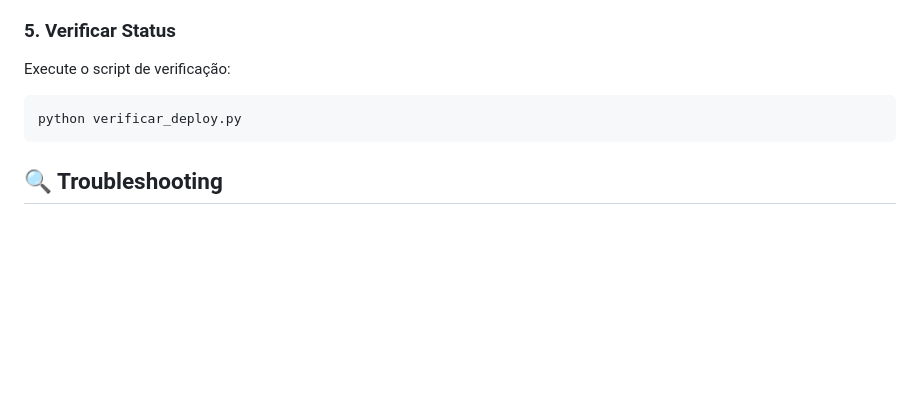
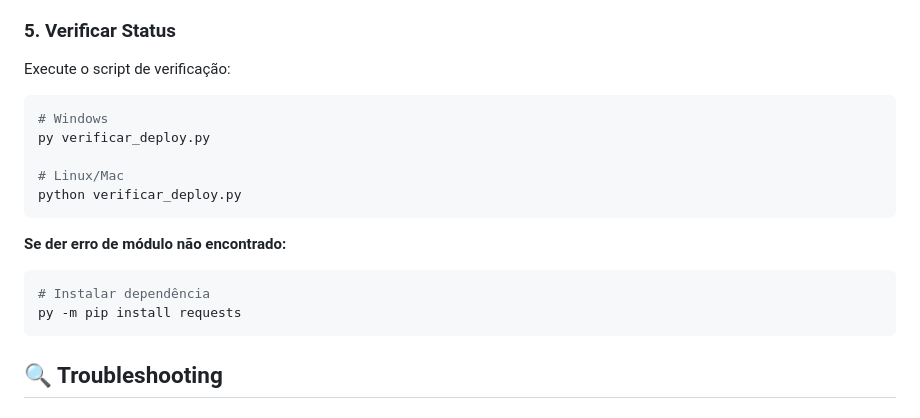
Before and after one commit to fourmindsorg/s_agendamento, a Markdown page: CONFIGURAR_SECRETS_DETALHADO.md, the part around the change. Drawn GitHub-style; blank space fills up the shorter version.

Commit message:
docs: Atualiza instruções de execução do script de verificação

````diff
--- a/CONFIGURAR_SECRETS_DETALHADO.md
+++ b/CONFIGURAR_SECRETS_DETALHADO.md
@@ -86,7 +86,17 @@ git push origin main
 
 Execute o script de verificação:
 ```bash
+# Windows
+py verificar_deploy.py
+
+# Linux/Mac
 python verificar_deploy.py
+```
+
+**Se der erro de módulo não encontrado:**
+```bash
+# Instalar dependência
+py -m pip install requests
 ```
 
 ## 🔍 Troubleshooting
````
